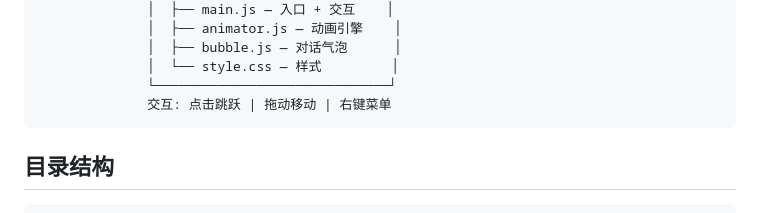
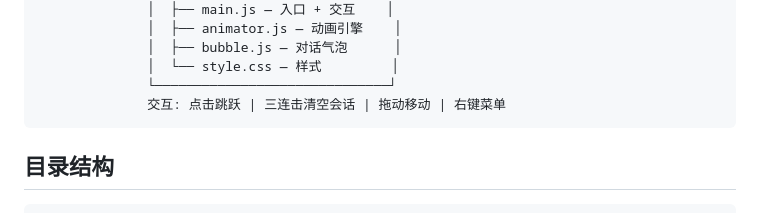
Before and after one commit to golitter/coding-agent-pet, a Markdown page: desktop/docs/overview.md, the part around the change. GitHub-like rendering.

````diff
--- a/desktop/docs/overview.md
+++ b/desktop/docs/overview.md
@@ -41,7 +41,7 @@ Kotori 虚拟桌面宠物将像素风南小鸟以浮窗形式显示在桌面上
               │  ├── bubble.js — 对话气泡      │
               │  └── style.css — 样式         │
               └──────────────────────────────┘
-              交互: 点击跳跃 | 拖动移动 | 右键菜单
+              交互: 点击跳跃 | 三连击清空会话 | 拖动移动 | 右键菜单
 ```
 
 ## 目录结构
````
Also changed, not shown: desktop/cross-platform/README.md (+2 -1 lines), desktop/docs/renderer.md (+8 -1 lines).
